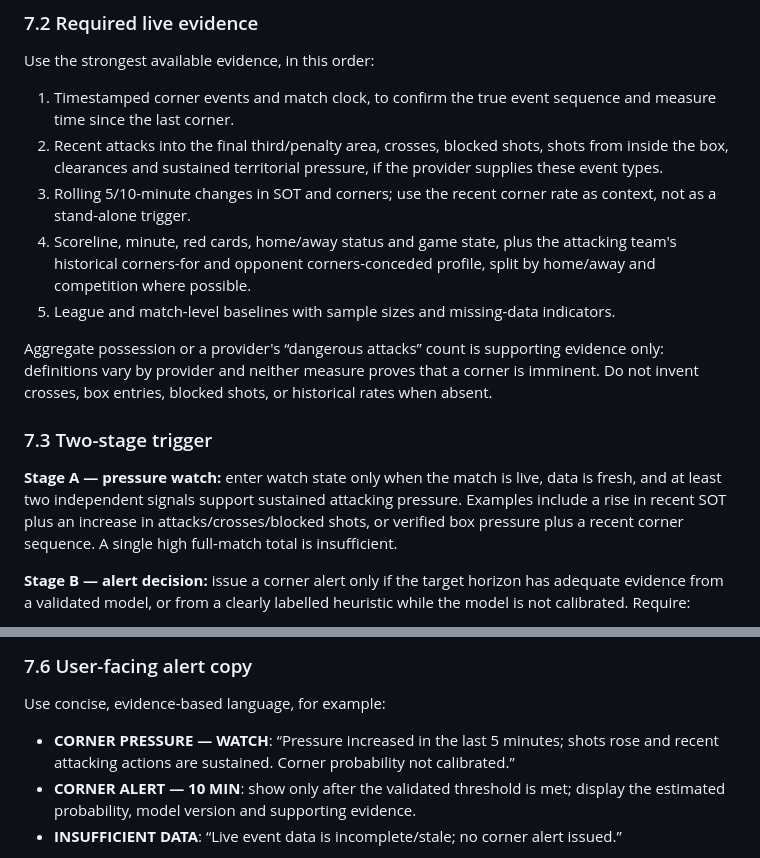
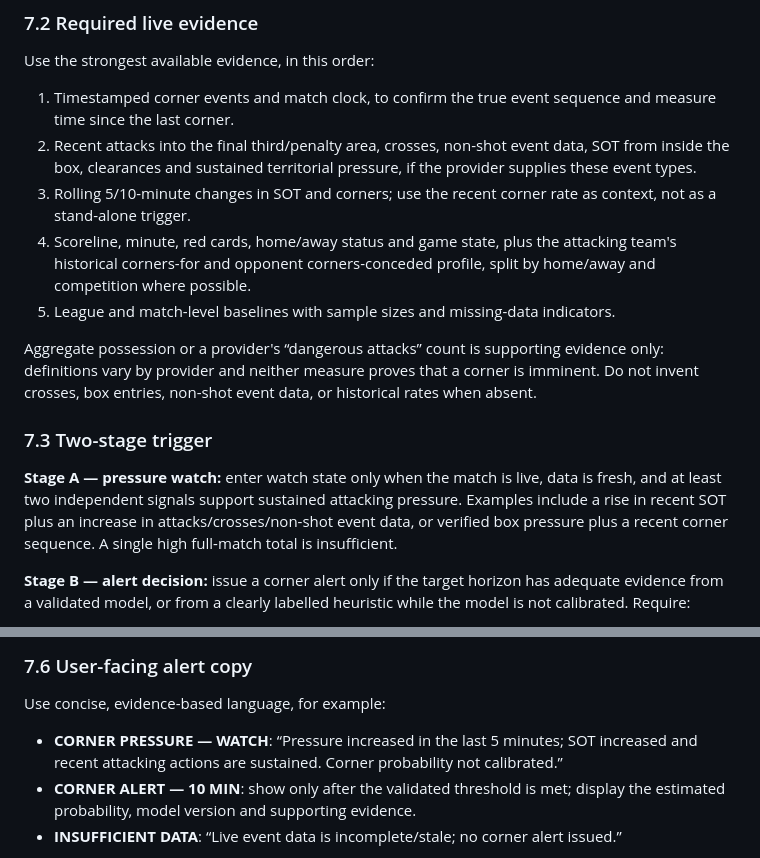
Before and after one commit to nikosvretos28-commits/goal-pulse, a Markdown page: docs/AI_ANALYTICS_PROTOCOL.md, 2 parts joined by grey strips. Rendered like a GitHub page.

Commit message:
Align analytics protocol with SOT-only shot collection

```diff
--- a/docs/AI_ANALYTICS_PROTOCOL.md
+++ b/docs/AI_ANALYTICS_PROTOCOL.md
@@ -107,15 +107,15 @@ Corner alerts are a separate market from goal alerts. A high-pressure phase can
 ### 7.2 Required live evidence
 Use the strongest available evidence, in this order:
 1. Timestamped corner events and match clock, to confirm the true event sequence and measure time since the last corner.
-2. Recent attacks into the final third/penalty area, crosses, blocked shots, shots from inside the box, clearances and sustained territorial pressure, if the provider supplies these event types.
+2. Recent attacks into the final third/penalty area, crosses, non-shot event data, SOT from inside the box, clearances and sustained territorial pressure, if the provider supplies these event types.
 3. Rolling 5/10-minute changes in SOT and corners; use the recent corner rate as context, not as a stand-alone trigger.
 4. Scoreline, minute, red cards, home/away status and game state, plus the attacking team's historical corners-for and opponent corners-conceded profile, split by home/away and competition where possible.
 5. League and match-level baselines with sample sizes and missing-data indicators.
 
-Aggregate possession or a provider's “dangerous attacks” count is supporting evidence only: definitions vary by provider and neither measure proves that a corner is imminent. Do not invent crosses, box entries, blocked shots, or historical rates when absent.
+Aggregate possession or a provider's “dangerous attacks” count is supporting evidence only: definitions vary by provider and neither measure proves that a corner is imminent. Do not invent crosses, box entries, non-shot event data, or historical rates when absent.
 
 ### 7.3 Two-stage trigger
-**Stage A — pressure watch:** enter watch state only when the match is live, data is fresh, and at least two independent signals support sustained attacking pressure. Examples include a rise in recent SOT plus an increase in attacks/crosses/blocked shots, or verified box pressure plus a recent corner sequence. A single high full-match total is insufficient.
+**Stage A — pressure watch:** enter watch state only when the match is live, data is fresh, and at least two independent signals support sustained attacking pressure. Examples include a rise in recent SOT plus an increase in attacks/crosses/non-shot event data, or verified box pressure plus a recent corner sequence. A single high full-match total is insufficient.
 
 **Stage B — alert decision:** issue a corner alert only if the target horizon has adequate evidence from a validated model, or from a clearly labelled heuristic while the model is not calibrated. Require:
 - at least two independent live signals, with no contradictory stale/missing critical data;
@@ -145,7 +145,7 @@ Fit separate horizon outputs or a properly calibrated survival model. Compare ag
 
 ### 7.6 User-facing alert copy
 Use concise, evidence-based language, for example:
-- **CORNER PRESSURE — WATCH**: “Pressure increased in the last 5 minutes; shots rose and recent attacking actions are sustained. Corner probability not calibrated.”
+- **CORNER PRESSURE — WATCH**: “Pressure increased in the last 5 minutes; SOT increased and recent attacking actions are sustained. Corner probability not calibrated.”
 - **CORNER ALERT — 10 MIN**: show only after the validated threshold is met; display the estimated probability, model version and supporting evidence.
 - **INSUFFICIENT DATA**: “Live event data is incomplete/stale; no corner alert issued.”
 
```
